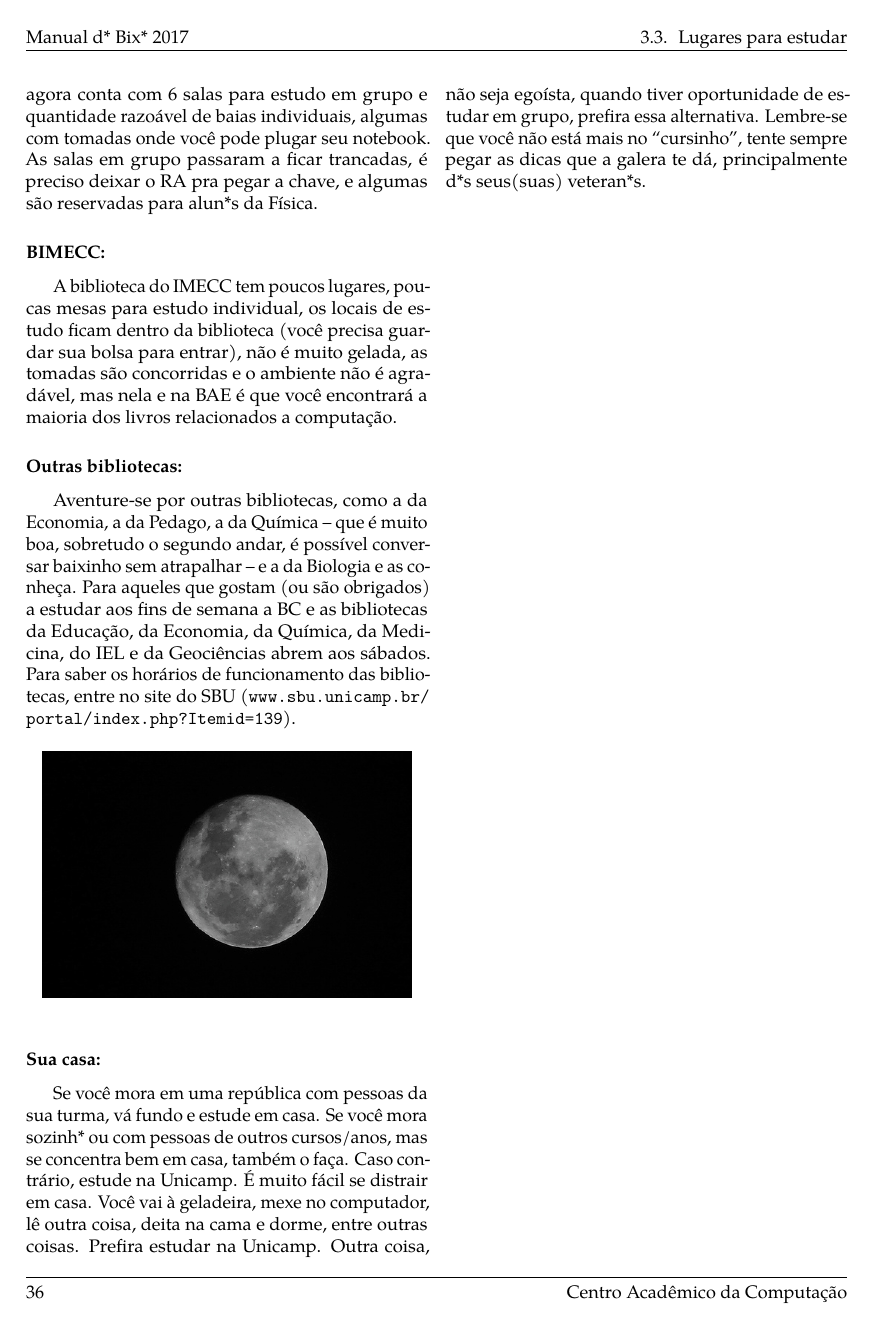
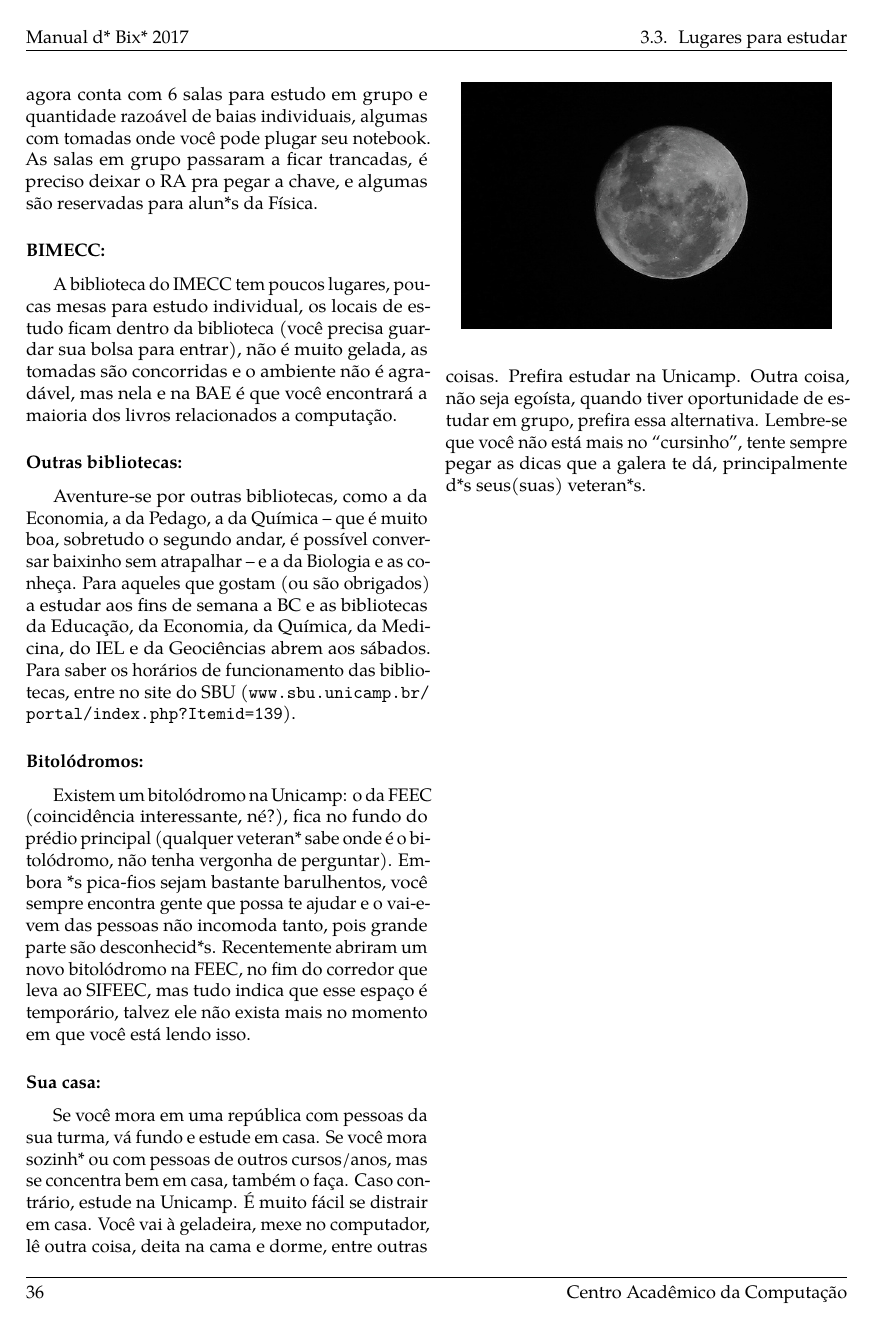
Before and after one commit to cacounicamp/Manual-do-Bixo, a LaTeX book (manual_do_bixo.tex, which reads 03-unicamp/lugares_para_estudar.tex): page 46 of 70. Compiled offline with pdfLaTeX.

Commit message:
Aparentemente não é um meme antigo, readicionando bitolódromo (retirando o do IC, no entanto)

```diff
--- a/03-unicamp/lugares_para_estudar.tex
+++ b/03-unicamp/lugares_para_estudar.tex
@@ -59,6 +59,16 @@ do IEL e da Geociências abrem aos sábados. Para saber os horários de
 funcionamento das bibliotecas, entre no site do SBU
 (\url{www.sbu.unicamp.br/portal/index.php?Itemid=139}).
 
+\subsubsection{Bitolódromos:} Existem um bitolódromo na Unicamp: o da FEEC
+(coincidência interessante, né?), fica no fundo do prédio principal (qualquer
+veteran* sabe onde é o bitolódromo, não tenha vergonha de perguntar). Embora *s
+pica-fios sejam bastante barulhentos, você sempre encontra gente que possa te
+ajudar e o vai-e-vem das pessoas não incomoda tanto, pois grande parte são
+desconhecid*s. Recentemente abriram um novo bitolódromo na FEEC, no fim do
+corredor que leva ao SIFEEC, mas tudo indica que esse espaço é temporário,
+talvez ele não exista mais no momento em que você está lendo isso.
+
+
 % \subsubsection{Sala 316:} Outro alento para as madrugadas de estudo é a sala
 % 316 do IC-3, que fica aberta sempre, ou então, aberta facilmente com a chave
 %em posse d* guardinha. É uma sala com carteiras legais, lousa e ar
```
